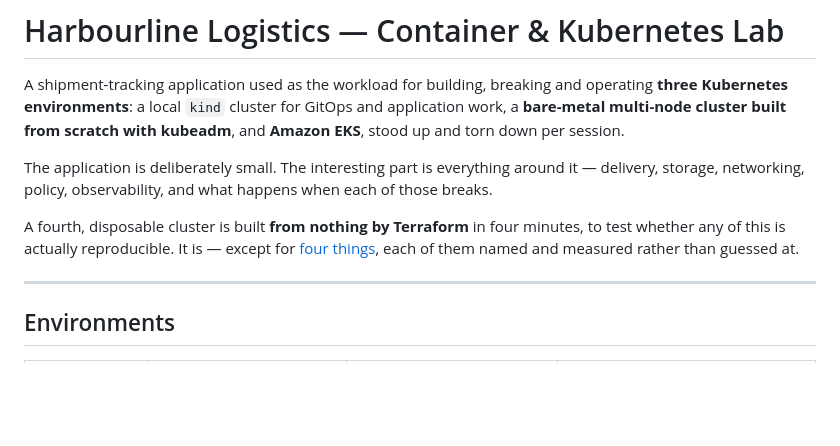
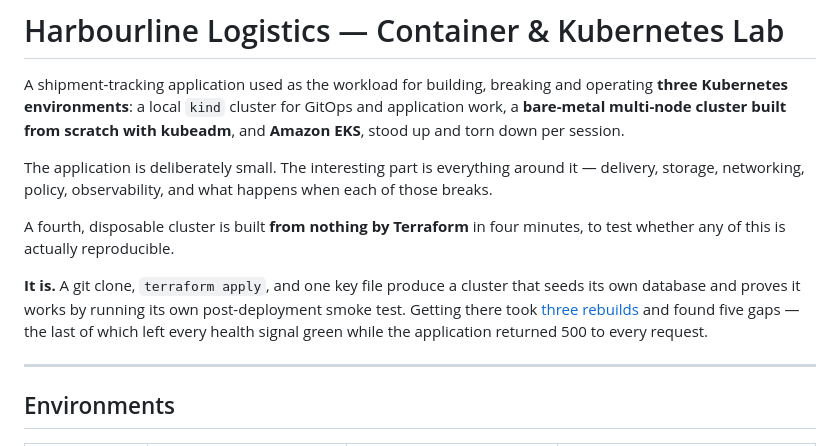
Before and after one commit to rkhnania/harbourline-k8s-lab, a Markdown page: README.md, the part around the change. Drawn GitHub-style; blank space fills up the shorter version.

```diff
--- a/README.md
+++ b/README.md
@@ -10,9 +10,14 @@ it — delivery, storage, networking, policy, observability, and what happens wh
 each of those breaks.
 
 A fourth, disposable cluster is built **from nothing by Terraform** in four
-minutes, to test whether any of this is actually reproducible. It is — except
-for [four things](docs/rebuild-test.md), each of them named and measured rather
-than guessed at.
+minutes, to test whether any of this is actually reproducible.
+
+**It is.** A git clone, `terraform apply`, and one key file produce a cluster
+that seeds its own database and proves it works by running its own
+post-deployment smoke test. Getting there took
+[three rebuilds](docs/rebuild-test.md) and found five gaps — the last of which
+left every health signal green while the application returned 500 to every
+request.
 
 ---
 
```
Also changed, not shown: docs/rebuild-test.md (+70 -0 lines).
